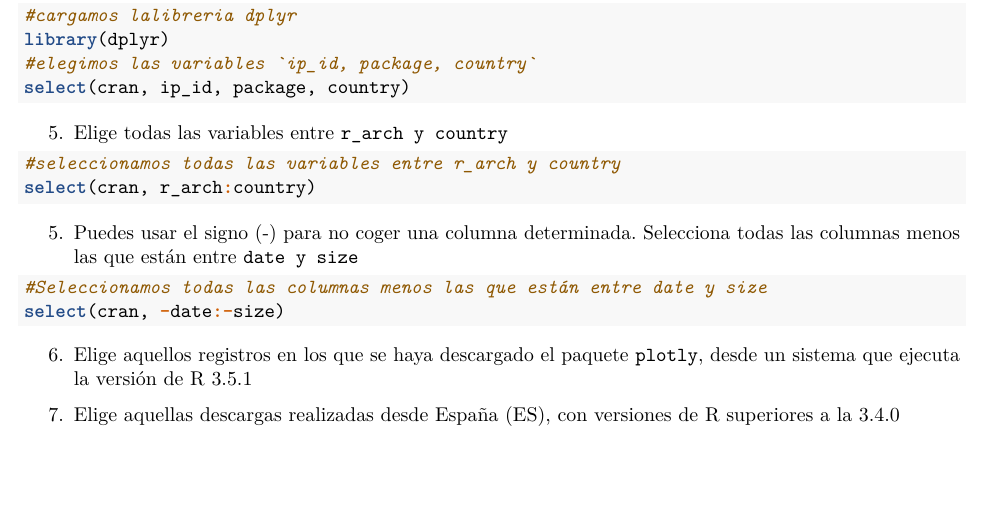
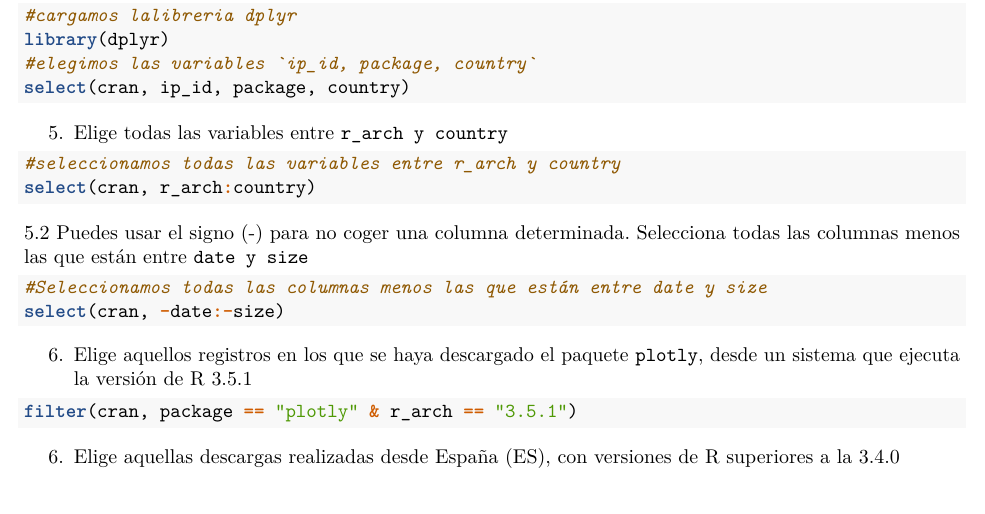
Before and after one commit to lorente8/RaceTema4, an R Markdown document (CarreraTydiverse_Alumno.Rmd): part of page 2 of 6, cut so that both start at the same text, the shorter picture padded with empty space. Rendered offline with R 4.5, knitr and Pandoc, then LaTeX, with nearby package versions; the code chunks are not run, so their results and figures are left out.

Commit message:
Ejercicio 6

````diff
--- a/CarreraTydiverse_Alumno.Rmd
+++ b/CarreraTydiverse_Alumno.Rmd
@@ -146,7 +146,7 @@ select(cran, ip_id, package, country)
 #seleccionamos todas las variables entre r_arch y country
 select(cran, r_arch:country)
 ```
-5. Puedes usar el signo (-) para no coger una columna determinada. Selecciona todas las columnas menos las que están entre `date y size`
+5.2 Puedes usar el signo (-) para no coger una columna determinada. Selecciona todas las columnas menos las que están entre `date y size`
 ```{r}
 #Seleccionamos todas las columnas menos las que están entre date y size
 select(cran, -date:-size)
@@ -154,6 +154,8 @@ select(cran, -date:-size)
 ```
 6. Elige aquellos registros en los que se haya descargado el paquete `plotly`, desde un sistema que ejecuta la versión de R 3.5.1
 ```{r}
+filter(cran, package == "plotly" & r_arch == "3.5.1")
+
 
 ```
 6. Elige aquellas descargas realizadas desde España (ES), con versiones de R superiores a la 3.4.0
````
